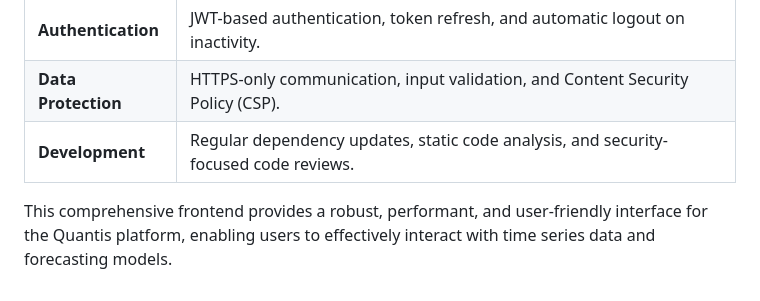
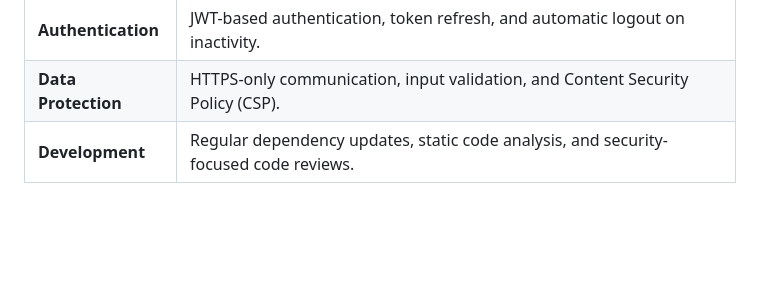
Before and after one commit to abrar2030/Quantis, a Markdown page: web-frontend/README.md, the part around the change. GitHub-like rendering; blank space fills up the shorter version.

```diff
--- a/web-frontend/README.md
+++ b/web-frontend/README.md
@@ -105,5 +105,3 @@ The frontend is optimized for speed, accessibility, and security.
 | **Authentication**  | JWT-based authentication, token refresh, and automatic logout on inactivity.         |
 | **Data Protection** | HTTPS-only communication, input validation, and Content Security Policy (CSP).       |
 | **Development**     | Regular dependency updates, static code analysis, and security-focused code reviews. |
-
-This comprehensive frontend provides a robust, performant, and user-friendly interface for the Quantis platform, enabling users to effectively interact with time series data and forecasting models.
```
